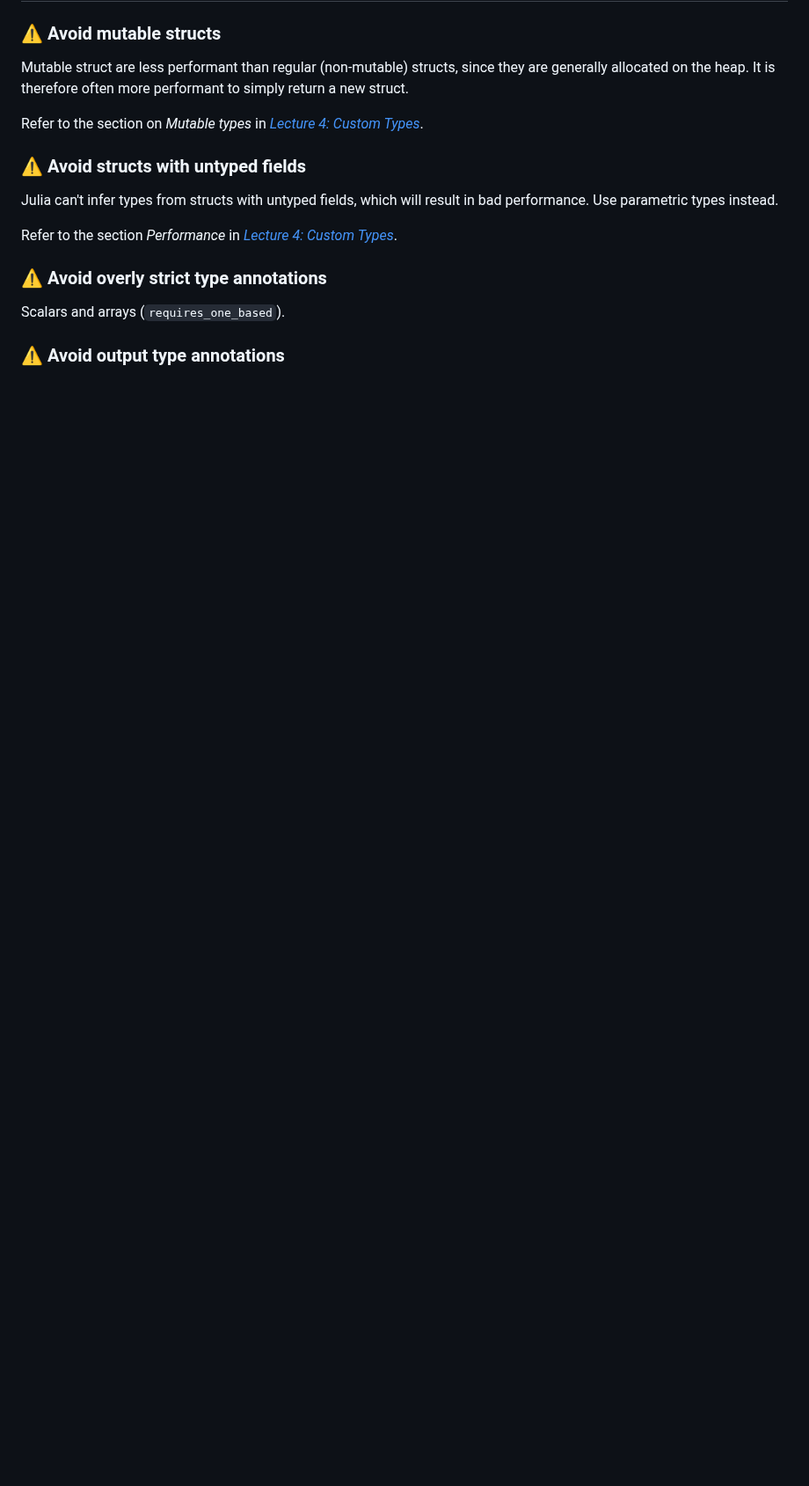
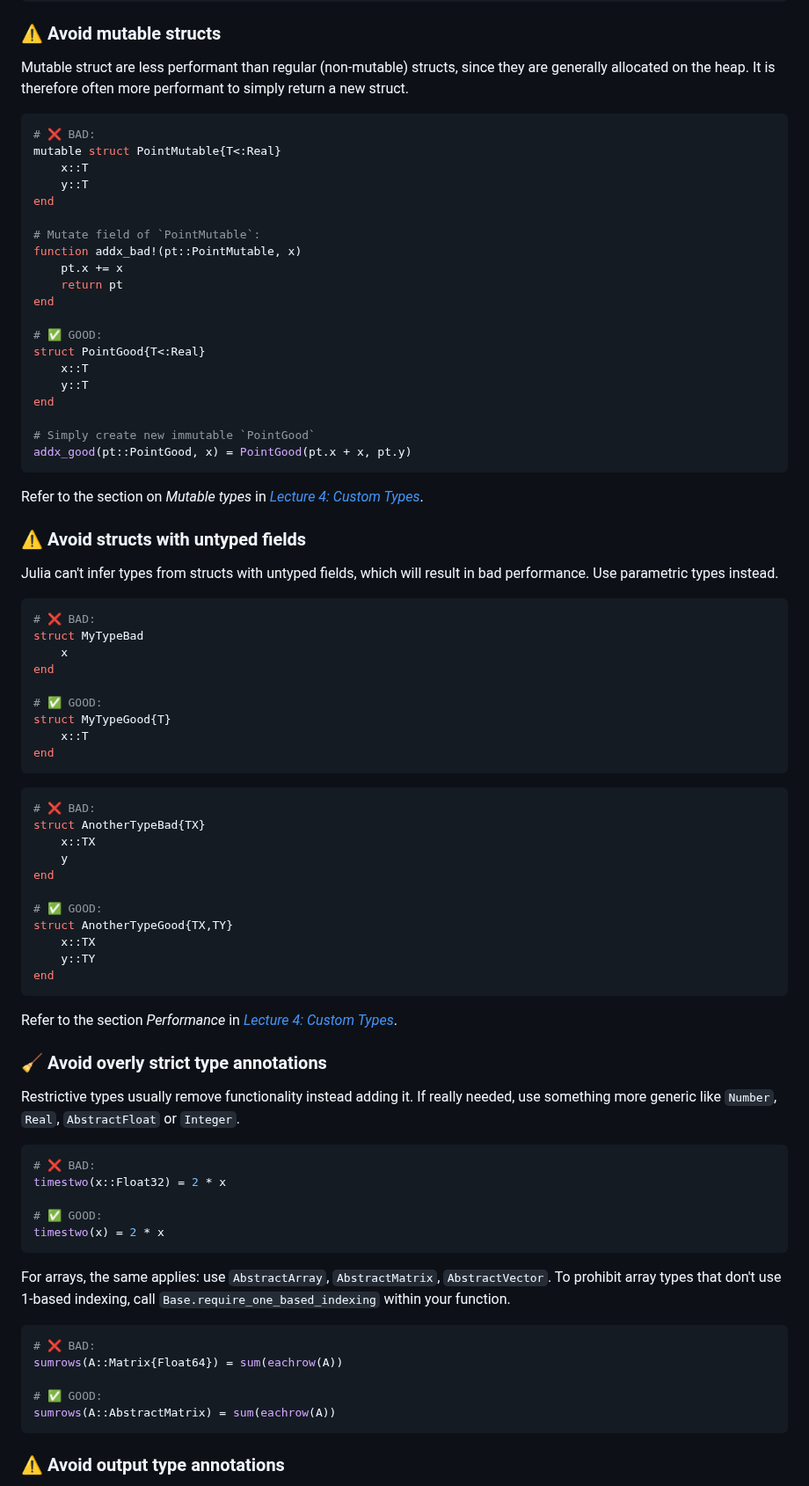
Before and after one commit to adrhill/julia-ml-course, a Markdown page: website/common-mistakes.md, the part around one of its changes. Shown at 88% size. Drawn GitHub-style; blank space fills up the shorter version.

````diff
--- a/website/common-mistakes.md
+++ b/website/common-mistakes.md
@@ -40,6 +101,29 @@ Julia programmers tend to not use use submodules for individual source files, un
 
 Mutable struct are less performant than regular (non-mutable) structs, since they are generally allocated on the heap.
 It is therefore often more performant to simply return a new struct.
+
+```julia
+# ❌ BAD:
+mutable struct PointMutable{T<:Real}
+    x::T
+    y::T
+end
+
+# Mutate field of `PointMutable`:
+function addx_bad!(pt::PointMutable, x)
+    pt.x += x
+    return pt
+end
+
+# ✅ GOOD:
+struct PointGood{T<:Real}
+    x::T
+    y::T
+end
+
+# Simply create new immutable `PointGood`
+addx_good(pt::PointGood, x) = PointGood(pt.x + x, pt.y)
+```
 
 Refer to the section on _Mutable types_ in [_Lecture 4: Custom Types_](/L4_Basics_3/).
 
@@ -49,10 +133,57 @@ Refer to the section on _Mutable types_ in [_Lecture 4: Custom Types_](/L4_Basic
 Julia can't infer types from structs with untyped fields, which will result in bad performance.
 Use parametric types instead.
 
+```julia
+# ❌ BAD:
+struct MyTypeBad
+    x
+end
+
+# ✅ GOOD:
+struct MyTypeGood{T}
+    x::T
+end
+```
+
+```julia
+# ❌ BAD:
+struct AnotherTypeBad{TX}
+    x::TX
+    y
+end
+
+# ✅ GOOD:
+struct AnotherTypeGood{TX,TY}
+    x::TX
+    y::TY
+end
+```
+
 Refer to the section _Performance_ in [_Lecture 4: Custom Types_](/L4_Basics_3/).
 
-### ⚠️ Avoid overly strict type annotations
+### 🧹 Avoid overly strict type annotations
 
-Scalars and arrays (`requires_one_based`).
+Restrictive types usually remove functionality instead adding it.
+If really needed, use something more generic like `Number`, `Real`, `AbstractFloat` or `Integer`.
+
+
+```julia
+# ❌ BAD:
+timestwo(x::Float32) = 2 * x
+
+# ✅ GOOD:
+timestwo(x) = 2 * x
+```
+
+For arrays, the same applies: use `AbstractArray`, `AbstractMatrix`, `AbstractVector`.
+To prohibit array types that don't use 1-based indexing, call `Base.require_one_based_indexing` within your function.
+
+```julia
+# ❌ BAD:
+sumrows(A::Matrix{Float64}) = sum(eachrow(A))
+
+# ✅ GOOD:
+sumrows(A::AbstractMatrix) = sum(eachrow(A))
+```
 
 ### ⚠️ Avoid output type annotations
````
Also changed, not shown: other parts of website/common-mistakes.md (+76 -5 lines).
